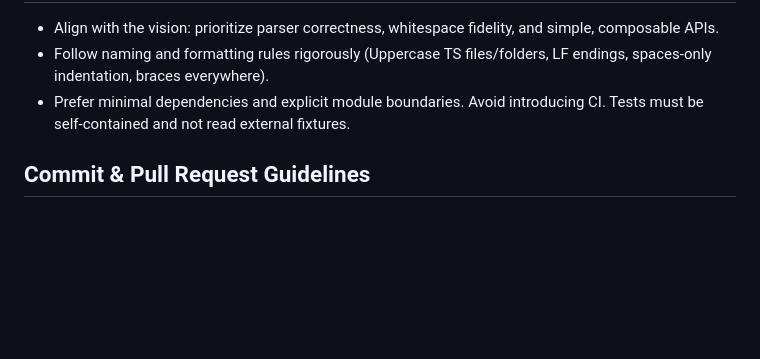
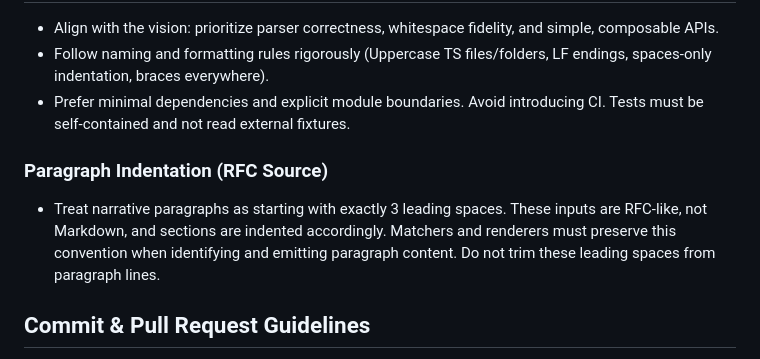
Before and after one commit to chapterjason/RFC-Viewer, a Markdown page: AGENTS.md, the part around the change. Rendered like a GitHub page; blank space fills up the shorter version.

Commit message:
Update Agents

```diff
--- a/AGENTS.md
+++ b/AGENTS.md
@@ -82,6 +82,9 @@
 - Follow naming and formatting rules rigorously (Uppercase TS files/folders, LF endings, spaces-only indentation, braces everywhere).
 - Prefer minimal dependencies and explicit module boundaries. Avoid introducing CI. Tests must be self-contained and not read external fixtures.
 
+### Paragraph Indentation (RFC Source)
+- Treat narrative paragraphs as starting with exactly 3 leading spaces. These inputs are RFC-like, not Markdown, and sections are indented accordingly. Matchers and renderers must preserve this convention when identifying and emitting paragraph content. Do not trim these leading spaces from paragraph lines.
+
 ## Commit & Pull Request Guidelines
 - Commits: use clear, imperative subjects (e.g., "Add parser for indented blocks"). Group related changes; keep diffs focused.
 - PRs: include a summary, rationale, and links to issues. Add before/after examples for parsing behavior. Confirm `npx tsc --noEmit` passes and include tests when behavior changes.
```
